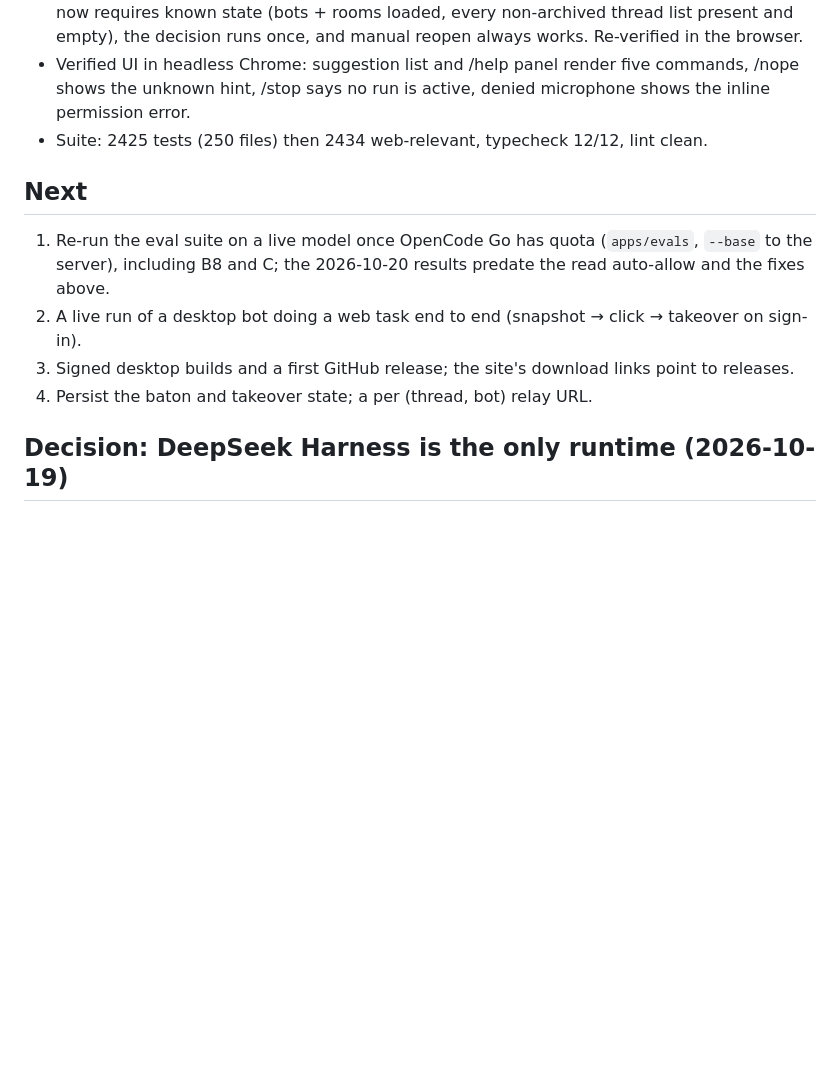
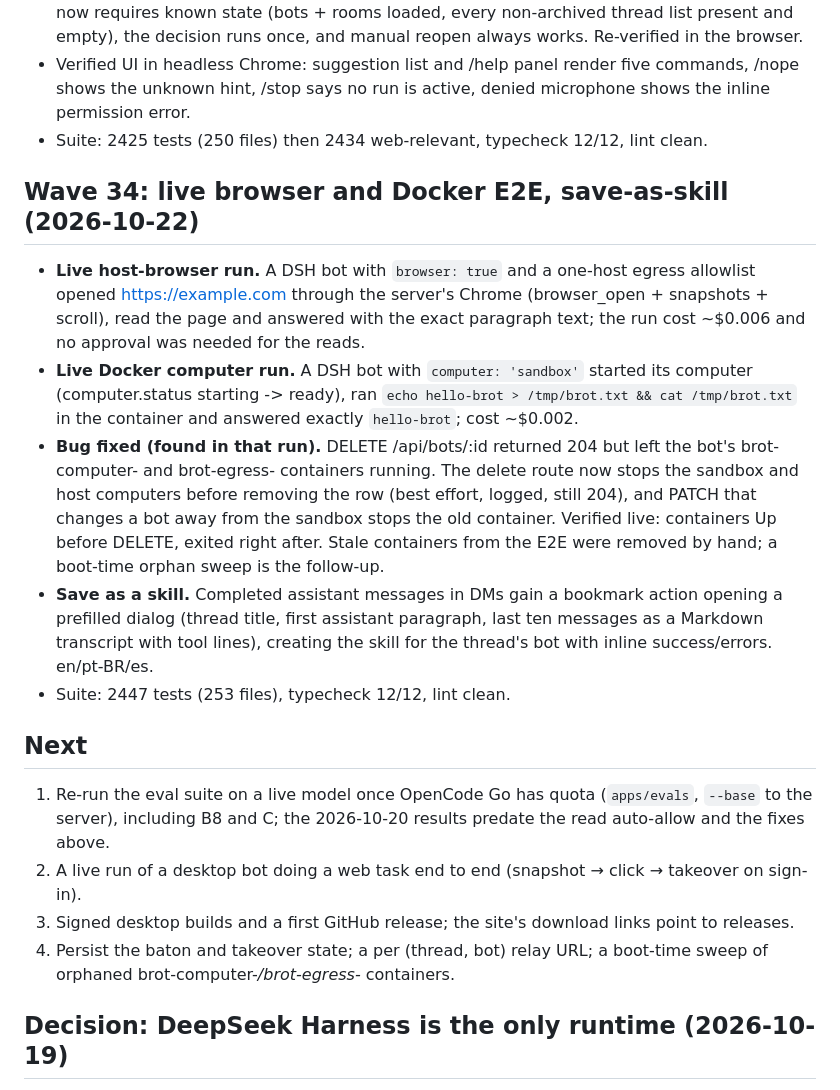
Before and after one commit to guhcostan/brot, a Markdown page: docs/STATUS.md, the part around the change. GitHub-like rendering; blank space fills up the shorter version.

Commit message:
docs: wave 34 status (live browser and docker E2E, save-as-skill)

```diff
--- a/docs/STATUS.md
+++ b/docs/STATUS.md
@@ -483,12 +483,30 @@ mapped in `docs/MAUSBOT-PARITY.md` (34 bots / 7 teams, 33 bots with a browser an
 - Verified UI in headless Chrome: suggestion list and /help panel render five commands, /nope shows the
   unknown hint, /stop says no run is active, denied microphone shows the inline permission error.
 - Suite: 2425 tests (250 files) then 2434 web-relevant, typecheck 12/12, lint clean.
+## Wave 34: live browser and Docker E2E, save-as-skill (2026-10-22)
+
+- **Live host-browser run.** A DSH bot with `browser: true` and a one-host egress allowlist opened
+  https://example.com through the server's Chrome (browser_open + snapshots + scroll), read the page and
+  answered with the exact paragraph text; the run cost ~$0.006 and no approval was needed for the reads.
+- **Live Docker computer run.** A DSH bot with `computer: 'sandbox'` started its computer
+  (computer.status starting -> ready), ran `echo hello-brot > /tmp/brot.txt && cat /tmp/brot.txt` in the
+  container and answered exactly `hello-brot`; cost ~$0.002.
+- **Bug fixed (found in that run).** DELETE /api/bots/:id returned 204 but left the bot's
+  brot-computer-<id> and brot-egress-<id> containers running. The delete route now stops the sandbox and
+  host computers before removing the row (best effort, logged, still 204), and PATCH that changes a bot
+  away from the sandbox stops the old container. Verified live: containers Up before DELETE, exited right
+  after. Stale containers from the E2E were removed by hand; a boot-time orphan sweep is the follow-up.
+- **Save as a skill.** Completed assistant messages in DMs gain a bookmark action opening a prefilled
+  dialog (thread title, first assistant paragraph, last ten messages as a Markdown transcript with tool
+  lines), creating the skill for the thread's bot with inline success/errors. en/pt-BR/es.
+- Suite: 2447 tests (253 files), typecheck 12/12, lint clean.
 ## Next
 
 1. Re-run the eval suite on a live model once OpenCode Go has quota (`apps/evals`, `--base` to the server), including B8 and C; the 2026-10-20 results predate the read auto-allow and the fixes above.
 2. A live run of a desktop bot doing a web task end to end (snapshot → click → takeover on sign-in).
 3. Signed desktop builds and a first GitHub release; the site's download links point to releases.
-4. Persist the baton and takeover state; a per (thread, bot) relay URL.
+4. Persist the baton and takeover state; a per (thread, bot) relay URL; a boot-time sweep of orphaned
+   brot-computer-*/brot-egress-* containers.
 
 ## Decision: DeepSeek Harness is the only runtime (2026-10-19)
 
```
